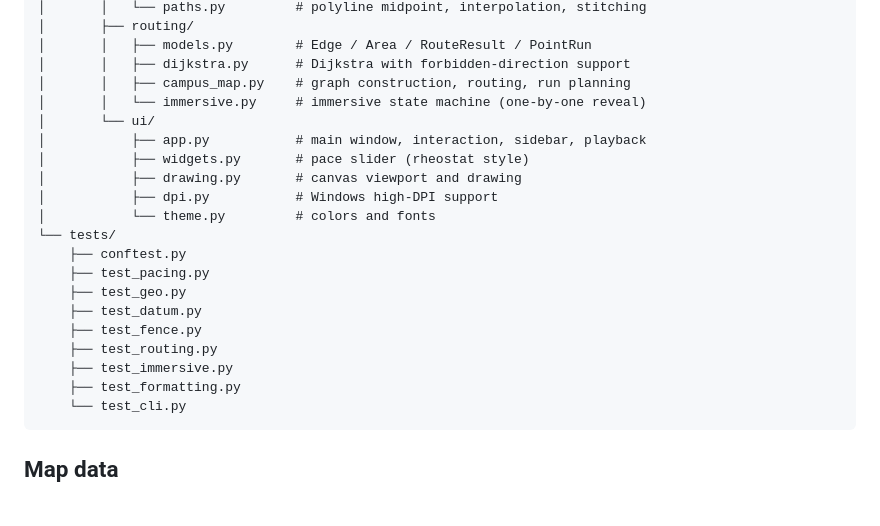
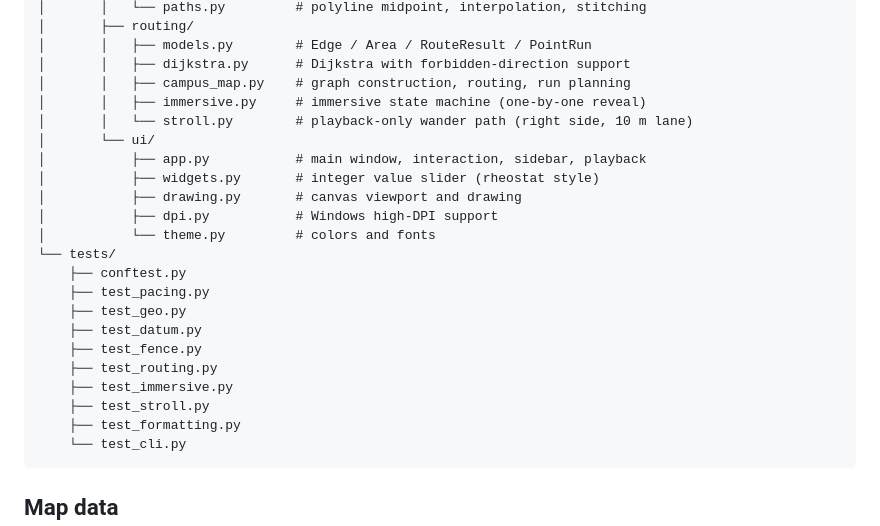
Before and after one commit to demoliisher/campus-nav, a Markdown page: README.md, the part around one of its changes. GitHub-like rendering; blank space fills up the shorter version.

````diff
--- a/README.md
+++ b/README.md
@@ -111,10 +121,11 @@ campus-nav/
 │       │   ├── models.py        # Edge / Area / RouteResult / PointRun
 │       │   ├── dijkstra.py      # Dijkstra with forbidden-direction support
 │       │   ├── campus_map.py    # graph construction, routing, run planning
-│       │   └── immersive.py     # immersive state machine (one-by-one reveal)
+│       │   ├── immersive.py     # immersive state machine (one-by-one reveal)
+│       │   └── stroll.py        # playback-only wander path (right side, 10 m lane)
 │       └── ui/
 │           ├── app.py           # main window, interaction, sidebar, playback
-│           ├── widgets.py       # pace slider (rheostat style)
+│           ├── widgets.py       # integer value slider (rheostat style)
 │           ├── drawing.py       # canvas viewport and drawing
 │           ├── dpi.py           # Windows high-DPI support
 │           └── theme.py         # colors and fonts
@@ -126,6 +137,7 @@ campus-nav/
     ├── test_fence.py
     ├── test_routing.py
     ├── test_immersive.py
+    ├── test_stroll.py
     ├── test_formatting.py
     └── test_cli.py
 ```
````
Also changed, not shown: other parts of README.md (+17 -1 lines), docs/immersive.png, 7 other files.
